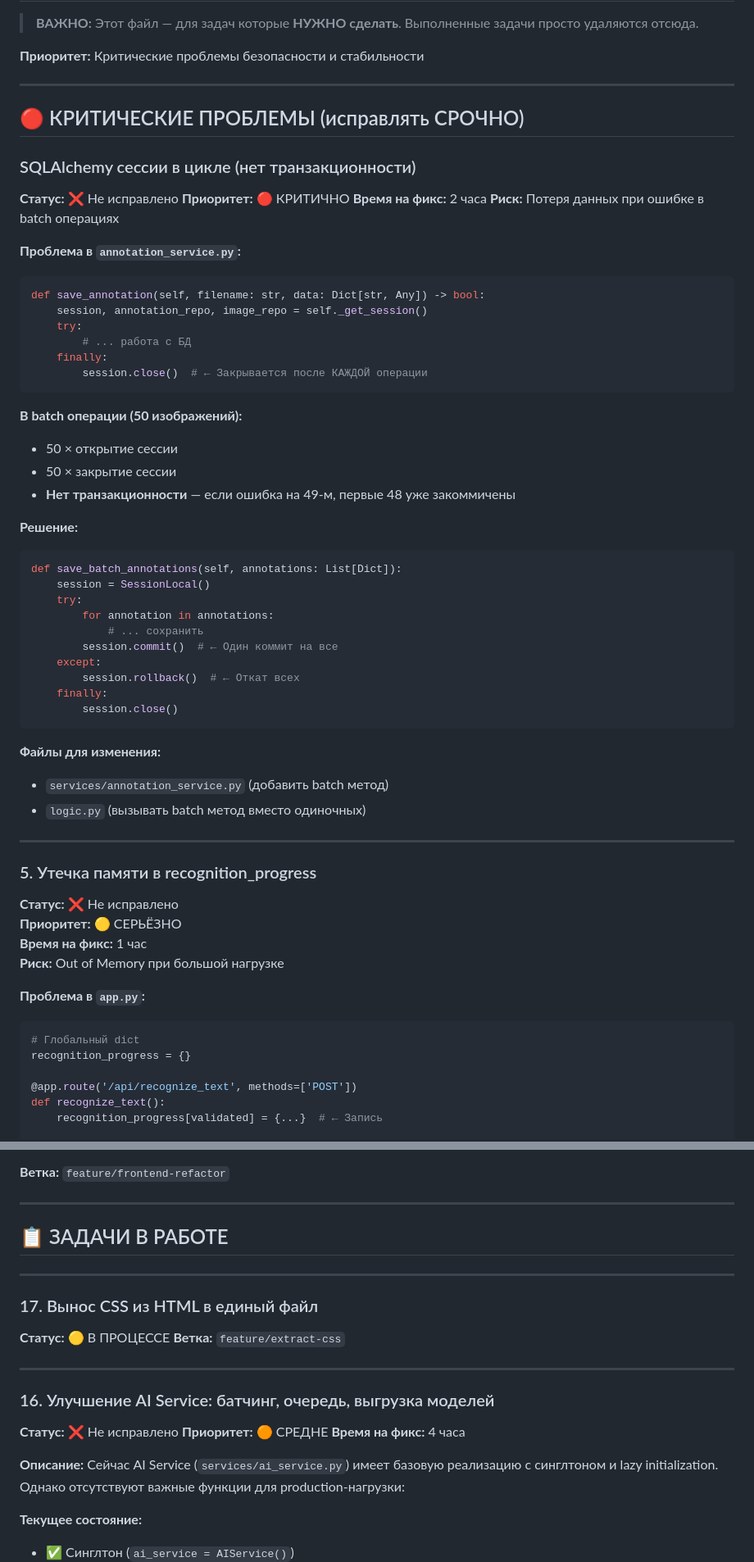
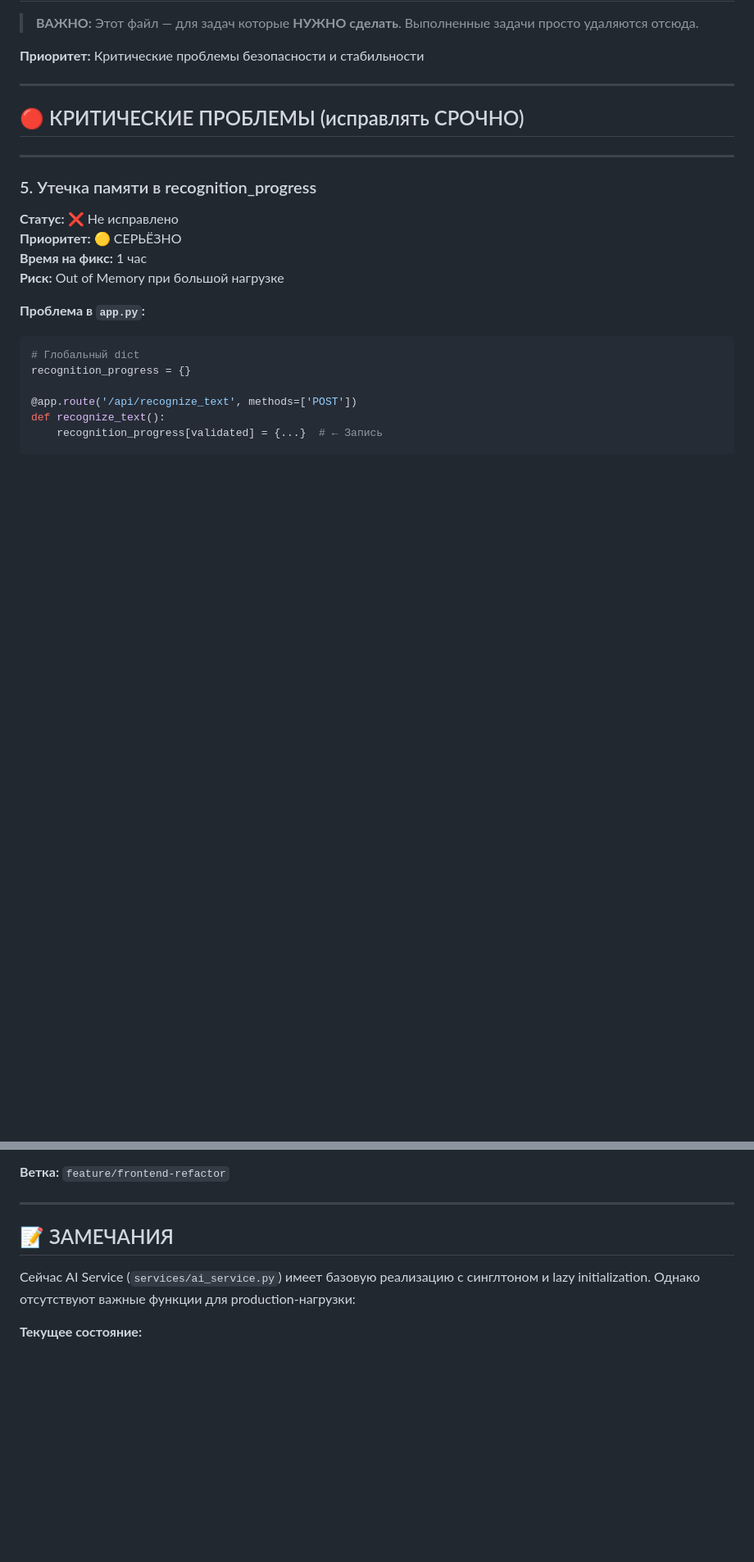
Before and after one commit to yaneivan/Yat, a Markdown page: docs/TODO.md, 2 parts joined by grey strips. Shown at 82% size. Rendered like a GitHub page; blank space fills up the shorter version.

Commit message:
update todos

````diff
--- a/docs/TODO.md
+++ b/docs/TODO.md
@@ -8,46 +8,6 @@
 ---
 
 ## 🔴 КРИТИЧЕСКИЕ ПРОБЛЕМЫ (исправлять СРОЧНО)
-
-### SQLAlchemy сессии в цикле (нет транзакционности)
-
-**Статус:** ❌ Не исправлено
-**Приоритет:** 🔴 КРИТИЧНО
-**Время на фикс:** 2 часа
-**Риск:** Потеря данных при ошибке в batch операциях
-
-**Проблема в `annotation_service.py`:**
-```python
-def save_annotation(self, filename: str, data: Dict[str, Any]) -> bool:
-    session, annotation_repo, image_repo = self._get_session()
-    try:
-        # ... работа с БД
-    finally:
-        session.close()  # ← Закрывается после КАЖДОЙ операции
-```
-
-**В batch операции (50 изображений):**
-- 50 × открытие сессии
-- 50 × закрытие сессии
-- **Нет транзакционности** — если ошибка на 49-м, первые 48 уже закоммичены
-
-**Решение:**
-```python
-def save_batch_annotations(self, annotations: List[Dict]):
-    session = SessionLocal()
-    try:
-        for annotation in annotations:
-            # ... сохранить
-        session.commit()  # ← Один коммит на все
-    except:
-        session.rollback()  # ← Откат всех
-    finally:
-        session.close()
-```
-
-**Файлы для изменения:**
-- `services/annotation_service.py` (добавить batch метод)
-- `logic.py` (вызывать batch метод вместо одиночных)
 
 ---
 
@@ -825,24 +750,7 @@ async loadProjects() {
 
 ---
 
-## 📋 ЗАДАЧИ В РАБОТЕ
-
----
-
-### 17. Вынос CSS из HTML в единый файл
-
-**Статус:** 🟡 В ПРОЦЕССЕ
-**Ветка:** `feature/extract-css`
-
----
-
-### 16. Улучшение AI Service: батчинг, очередь, выгрузка моделей
-
-**Статус:** ❌ Не исправлено
-**Приоритет:** 🟠 СРЕДНЕ
-**Время на фикс:** 4 часа
-
-**Описание:**
+## 📝 ЗАМЕЧАНИЯ
 Сейчас AI Service (`services/ai_service.py`) имеет базовую реализацию с синглтоном и lazy initialization.
 Однако отсутствуют важные функции для production-нагрузки:
 
````
Also changed, not shown: other parts of docs/TODO.md (+1 -36 lines).
